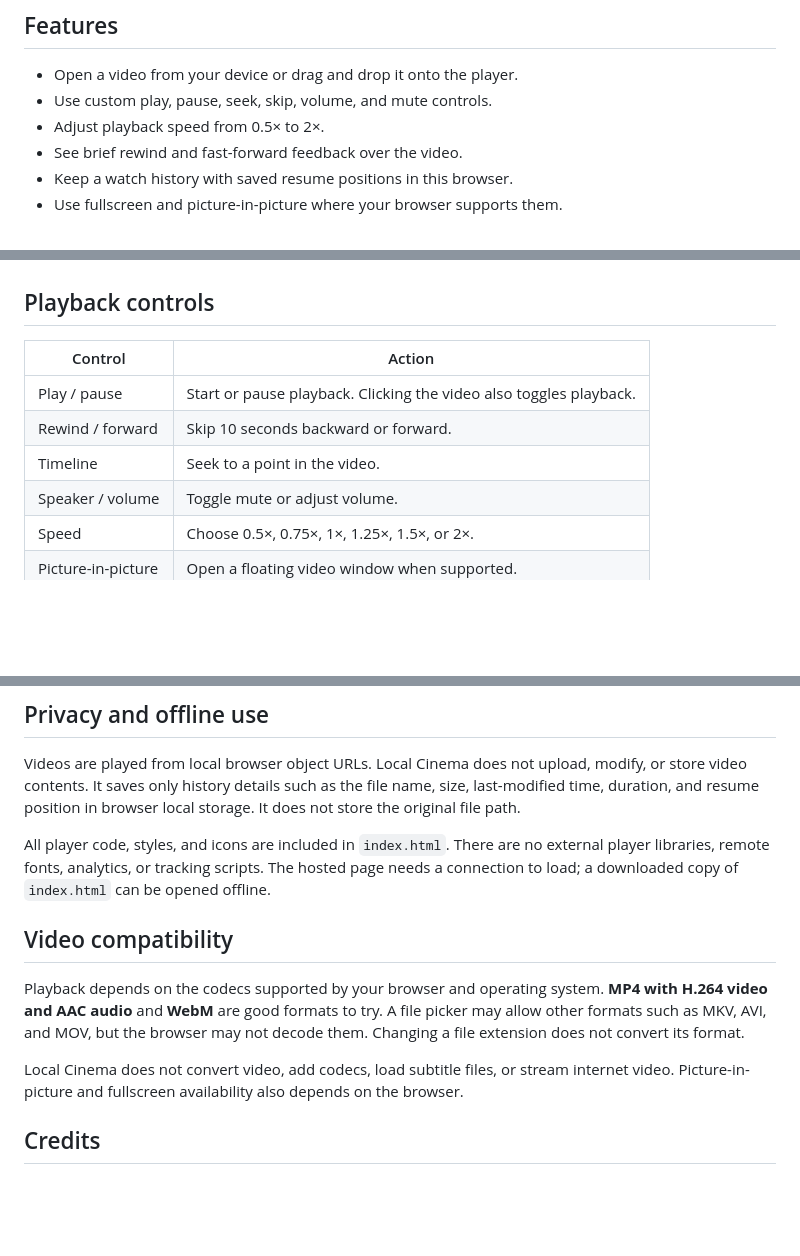
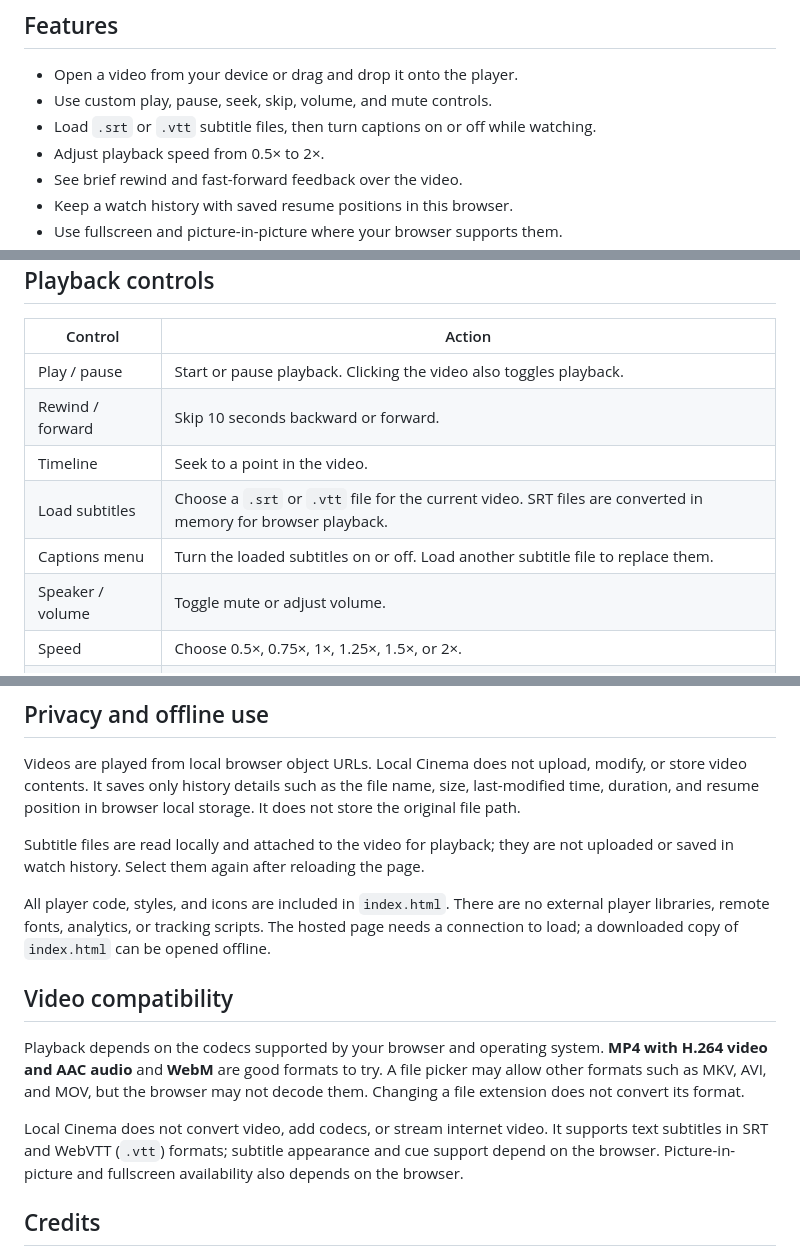
Before and after one commit to PALATTY-J/simple-local-cinema, a Markdown page: README.md, 3 parts joined by grey strips. Rendered like a GitHub page; blank space fills up the shorter version.

```diff
--- a/README.md
+++ b/README.md
@@ -40,6 +40,7 @@ Dedicated media players still have their place, especially for formats a browser
 
 - Open a video from your device or drag and drop it onto the player.
 - Use custom play, pause, seek, skip, volume, and mute controls.
+- Load `.srt` or `.vtt` subtitle files, then turn captions on or off while watching.
 - Adjust playback speed from 0.5× to 2×.
 - See brief rewind and fast-forward feedback over the video.
 - Keep a watch history with saved resume positions in this browser.
@@ -69,6 +70,8 @@ No install, package manager, or local web server is required.
 | Play / pause | Start or pause playback. Clicking the video also toggles playback. |
 | Rewind / forward | Skip 10 seconds backward or forward. |
 | Timeline | Seek to a point in the video. |
+| Load subtitles | Choose a `.srt` or `.vtt` file for the current video. SRT files are converted in memory for browser playback. |
+| Captions menu | Turn the loaded subtitles on or off. Load another subtitle file to replace them. |
 | Speaker / volume | Toggle mute or adjust volume. |
 | Speed | Choose 0.5×, 0.75×, 1×, 1.25×, 1.5×, or 2×. |
 | Picture-in-picture | Open a floating video window when supported. |
@@ -103,13 +106,15 @@ History belongs to the website address and browser profile you used. It will not
 
 Videos are played from local browser object URLs. Local Cinema does not upload, modify, or store video contents. It saves only history details such as the file name, size, last-modified time, duration, and resume position in browser local storage. It does not store the original file path.
 
+Subtitle files are read locally and attached to the video for playback; they are not uploaded or saved in watch history. Select them again after reloading the page.
+
 All player code, styles, and icons are included in `index.html`. There are no external player libraries, remote fonts, analytics, or tracking scripts. The hosted page needs a connection to load; a downloaded copy of `index.html` can be opened offline.
 
 ## Video compatibility
 
 Playback depends on the codecs supported by your browser and operating system. **MP4 with H.264 video and AAC audio** and **WebM** are good formats to try. A file picker may allow other formats such as MKV, AVI, and MOV, but the browser may not decode them. Changing a file extension does not convert its format.
 
-Local Cinema does not convert video, add codecs, load subtitle files, or stream internet video. Picture-in-picture and fullscreen availability also depends on the browser.
+Local Cinema does not convert video, add codecs, or stream internet video. It supports text subtitles in SRT and WebVTT (`.vtt`) formats; subtitle appearance and cue support depend on the browser. Picture-in-picture and fullscreen availability also depends on the browser.
 
 ## Credits
 
```
